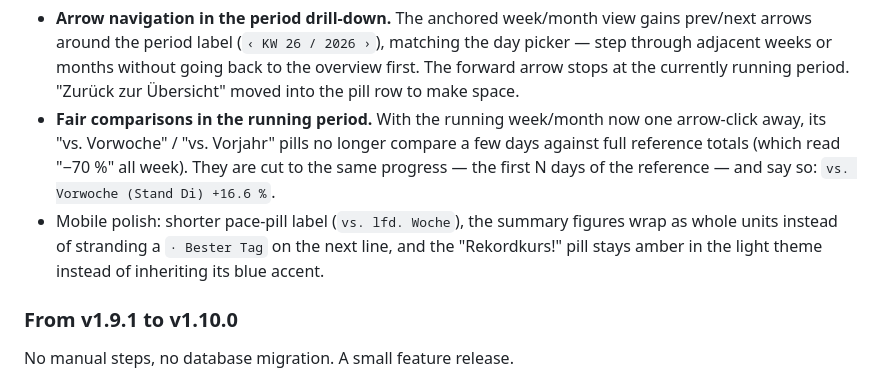
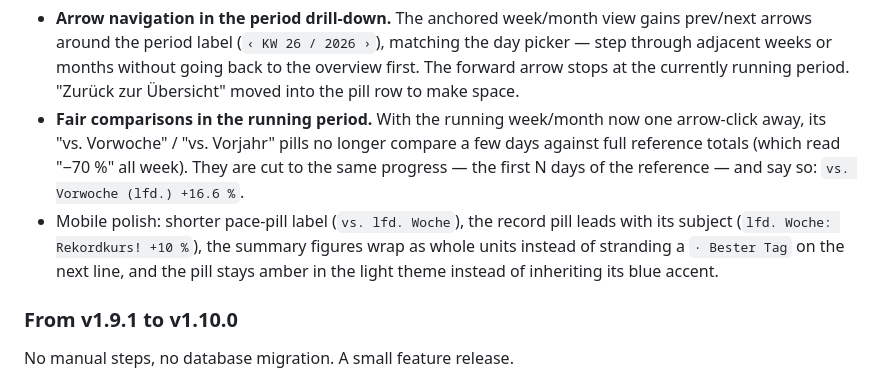
Before and after one commit to TehcSimon/ez1-monitor, a Markdown page: README.md, the part around the change. GitHub-like rendering.

Commit message:
docs: final v1.11.0 wording

```diff
--- a/README.md
+++ b/README.md
@@ -310,10 +310,11 @@ No manual steps, no database migration. A small feature release.
   now one arrow-click away, its "vs. Vorwoche" / "vs. Vorjahr" pills no
   longer compare a few days against full reference totals (which read
   "−70 %" all week). They are cut to the same progress — the first N days
-  of the reference — and say so: `vs. Vorwoche (Stand Di) +16.6 %`.
-- Mobile polish: shorter pace-pill label (`vs. lfd. Woche`), the summary
-  figures wrap as whole units instead of stranding a `· Bester Tag` on the
-  next line, and the "Rekordkurs!" pill stays amber in the light theme
+  of the reference — and say so: `vs. Vorwoche (lfd.) +16.6 %`.
+- Mobile polish: shorter pace-pill label (`vs. lfd. Woche`), the record
+  pill leads with its subject (`lfd. Woche: Rekordkurs! +10 %`), the
+  summary figures wrap as whole units instead of stranding a `· Bester
+  Tag` on the next line, and the pill stays amber in the light theme
   instead of inheriting its blue accent.
 
 ### From v1.9.1 to v1.10.0
```
